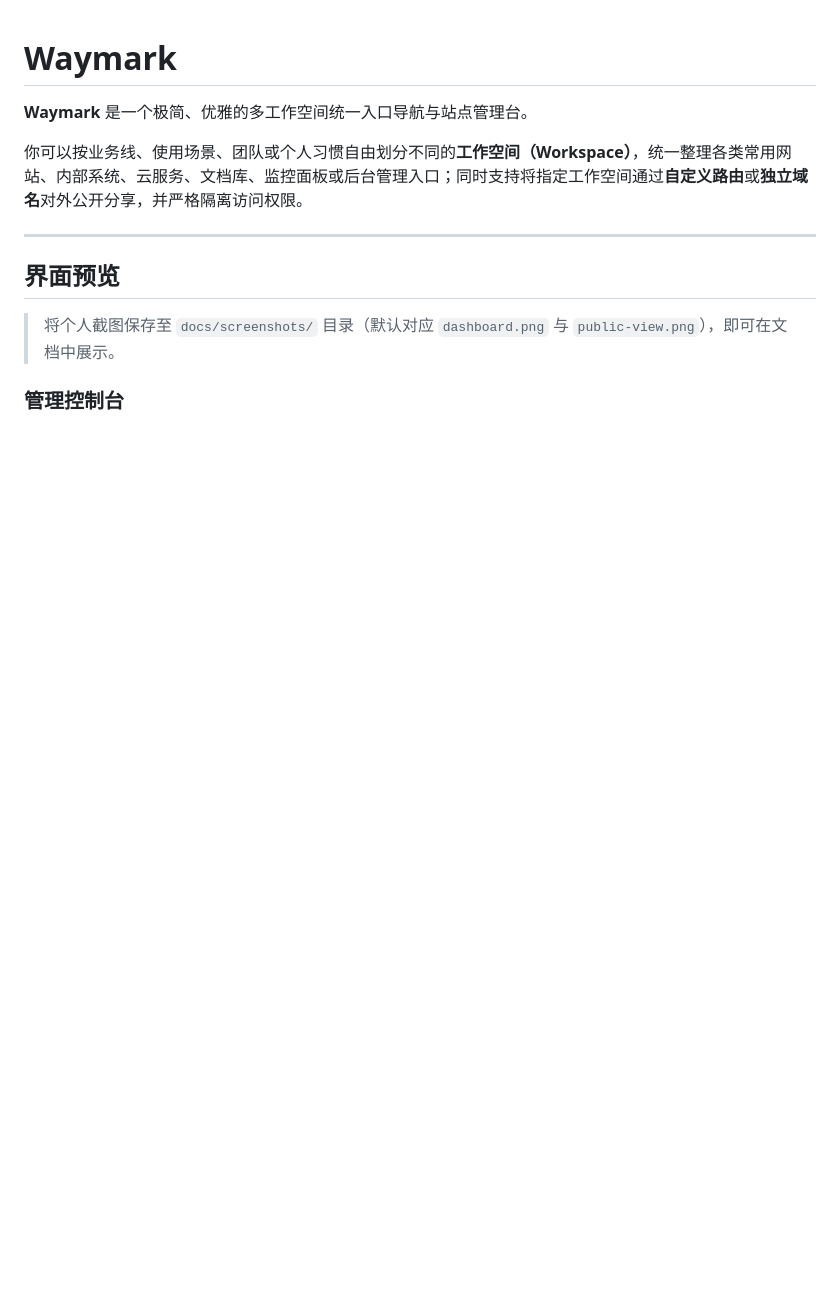
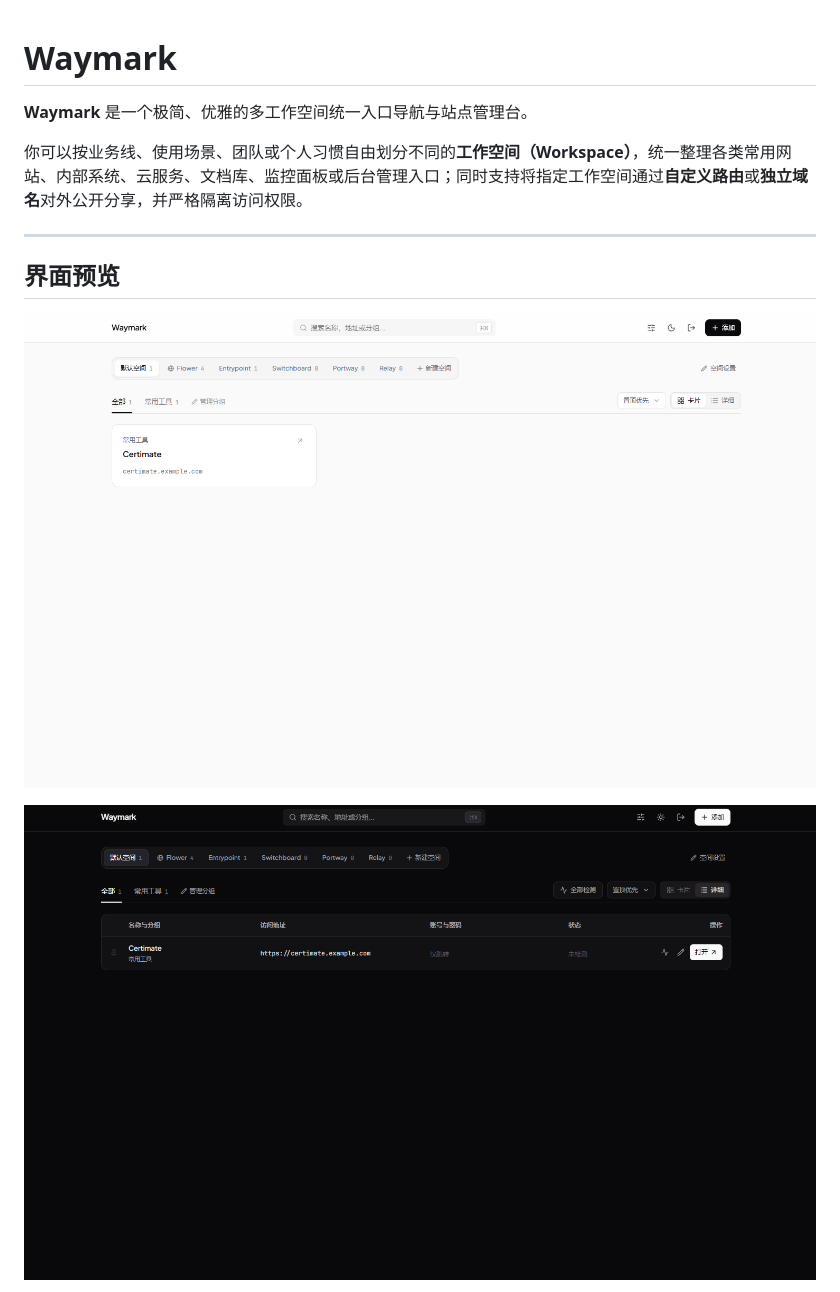
Before and after one commit to kenanlabs/Waymark, a Markdown page: README.md, the part around one of its changes. Rendered like a GitHub page; pictures changed too: docs/screenshots/dark.png (added), docs/screenshots/light.png (added); blank space fills up the shorter version.

Commit message:
feat: 更新 README 文档，添加界面预览截图

```diff
--- a/README.md
+++ b/README.md
@@ -8,7 +8,7 @@
 
 ## 界面预览
 
-> 将个人截图保存至 `docs/screenshots/` 目录（默认对应 `dashboard.png` 与 `public-view.png`），即可在文档中展示。
+![浅色模式](docs/screenshots/light.png)
 
-### 管理控制台
+![深色模式](docs/screenshots/dark.png)
 
```
Also changed, not shown: other parts of README.md (+0 -5 lines).
